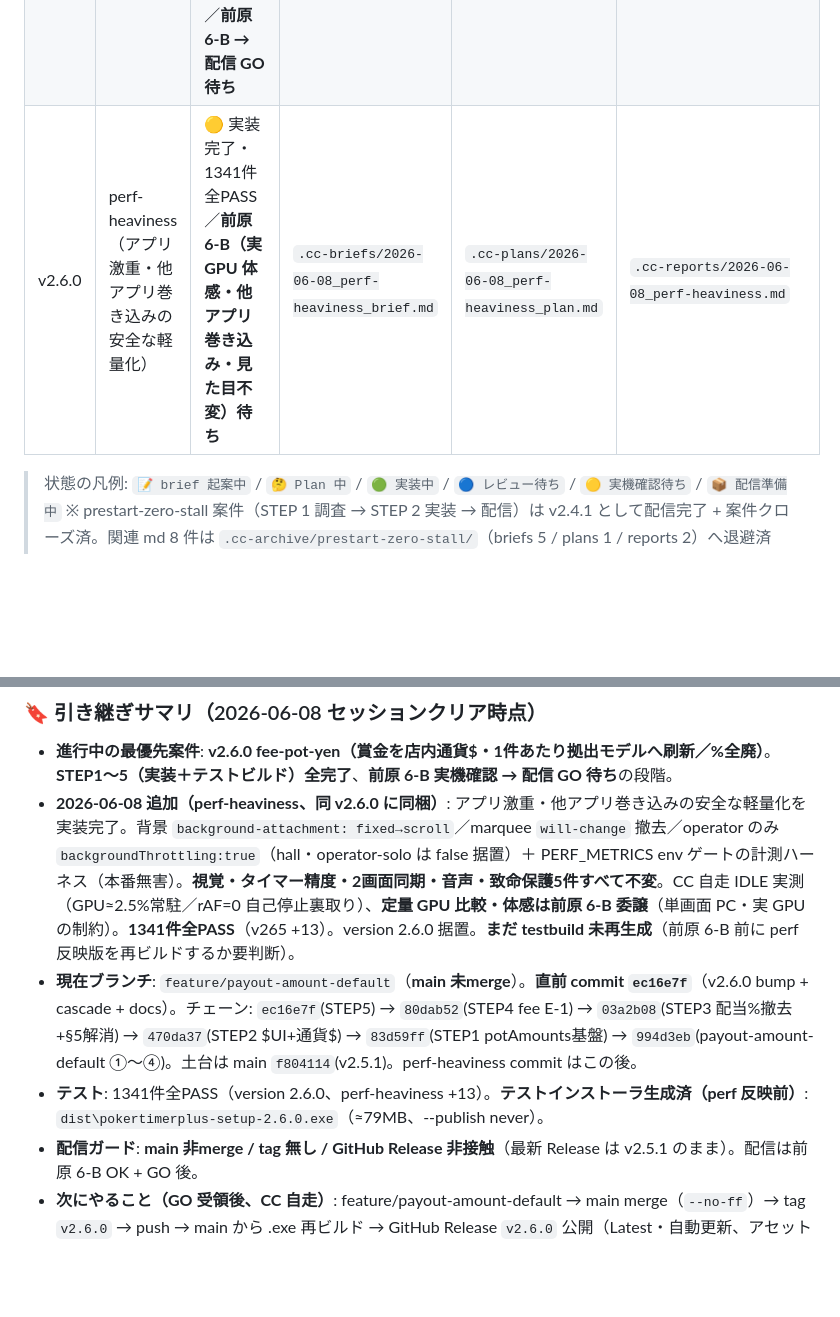
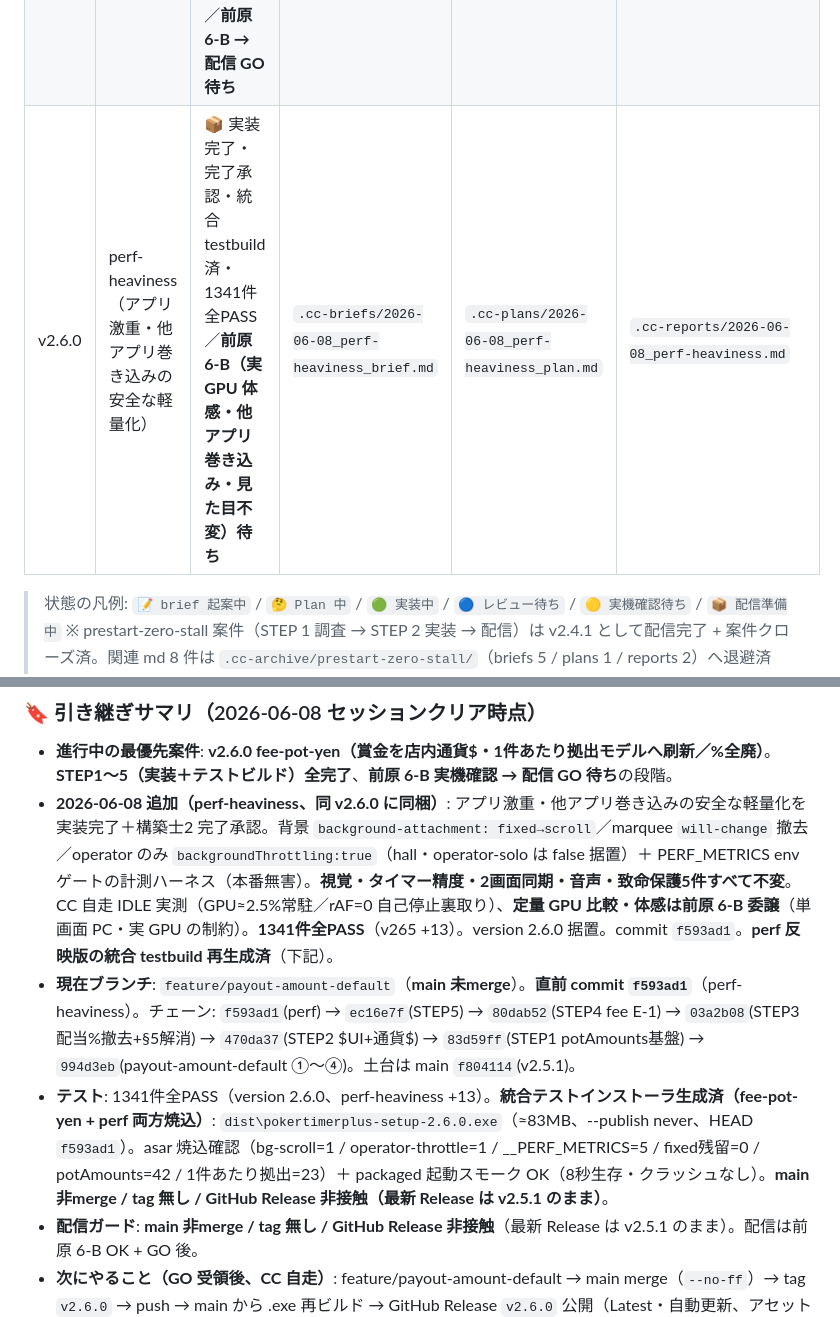
Before and after one commit to maetomo08020802-eng/PokerTimerPLUS, a Markdown page: PROGRESS.md, 2 parts joined by grey strips. Drawn GitHub-style; blank space fills up the shorter version.

Commit message:
docs(progress): perf-heaviness 完了承認 + 統合 testbuild 再生成を反映
- perf 反映版の統合テストビルド（fee-pot-yen + perf）再生成済、asar 焼込 + 起動スモーク OK
- オープン STEP / 直近の状態 / 累積統計（1341件）更新

Co-Authored-By: Claude Opus 4.8 (1M context) <noreply@anthropic.com>

```diff
--- a/PROGRESS.md
+++ b/PROGRESS.md
@@ -16,7 +16,7 @@
 |------------|-------------|------|-------|------|--------|
 | v2.5.2（予定） | payout-amount-default 修正（金額固定＋初期値金額＋％端数根治） | 🟢 確定部分1〜4 実装完了・1280件全PASS／**§5 前原 escalate 待ち** | `.cc-briefs/2026-06-07_payout-amount-default_brief.md` | `.cc-plans/2026-06-07_payout-amount-default_plan.md` | `.cc-reports/2026-06-07_payout-amount-default.md` |
 | v2.6.0 | fee-pot-yen 実装（店内通貨$・1件あたり拠出モデル／%全廃） | 📦 STEP1〜5 全完了・version 2.6.0 bump 済・テストビルド OK・1328件全PASS／**前原 6-B → 配信 GO 待ち** | `.cc-briefs/2026-06-07_fee-pot-yen_impl_brief.md` | `.cc-plans/2026-06-07_fee-pot-yen_plan.md` | `.cc-reports/2026-06-07_fee-pot-yen_step5_testbuild.md` |
-| v2.6.0 | perf-heaviness（アプリ激重・他アプリ巻き込みの安全な軽量化） | 🟡 実装完了・1341件全PASS／**前原 6-B（実 GPU 体感・他アプリ巻き込み・見た目不変）待ち** | `.cc-briefs/2026-06-08_perf-heaviness_brief.md` | `.cc-plans/2026-06-08_perf-heaviness_plan.md` | `.cc-reports/2026-06-08_perf-heaviness.md` |
+| v2.6.0 | perf-heaviness（アプリ激重・他アプリ巻き込みの安全な軽量化） | 📦 実装完了・完了承認・統合 testbuild 済・1341件全PASS／**前原 6-B（実 GPU 体感・他アプリ巻き込み・見た目不変）待ち** | `.cc-briefs/2026-06-08_perf-heaviness_brief.md` | `.cc-plans/2026-06-08_perf-heaviness_plan.md` | `.cc-reports/2026-06-08_perf-heaviness.md` |
 
 > 状態の凡例: `📝 brief 起案中` / `🤔 Plan 中` / `🟢 実装中` / `🔵 レビュー待ち` / `🟡 実機確認待ち` / `📦 配信準備中`
 > ※ prestart-zero-stall 案件（STEP 1 調査 → STEP 2 実装 → 配信）は v2.4.1 として配信完了 + 案件クローズ済。関連 md 8 件は `.cc-archive/prestart-zero-stall/`（briefs 5 / plans 1 / reports 2）へ退避済（2026-05-30）。
@@ -85,9 +85,9 @@
 
 ### 🔖 引き継ぎサマリ（2026-06-08 セッションクリア時点）
 - **進行中の最優先案件**: **v2.6.0 fee-pot-yen（賞金を店内通貨$・1件あたり拠出モデルへ刷新／%全廃）**。**STEP1〜5（実装＋テストビルド）全完了**、**前原 6-B 実機確認 → 配信 GO 待ち**の段階。
-- **2026-06-08 追加（perf-heaviness、同 v2.6.0 に同梱）**: アプリ激重・他アプリ巻き込みの安全な軽量化を実装完了。背景 `background-attachment: fixed→scroll`／marquee `will-change` 撤去／operator のみ `backgroundThrottling:true`（hall・operator-solo は false 据置）＋ PERF_METRICS env ゲートの計測ハーネス（本番無害）。**視覚・タイマー精度・2画面同期・音声・致命保護5件すべて不変**。CC 自走 IDLE 実測（GPU≈2.5%常駐／rAF=0 自己停止裏取り）、**定量 GPU 比較・体感は前原 6-B 委譲**（単画面 PC・実 GPU の制約）。**1341件全PASS**（v265 +13）。version 2.6.0 据置。**まだ testbuild 未再生成**（前原 6-B 前に perf 反映版を再ビルドするか要判断）。
-- **現在ブランチ**: `feature/payout-amount-default`（**main 未merge**）。**直前 commit `ec16e7f`**（v2.6.0 bump + cascade + docs）。チェーン: `ec16e7f`(STEP5) → `80dab52`(STEP4 fee E-1) → `03a2b08`(STEP3 配当%撤去+§5解消) → `470da37`(STEP2 $UI+通貨$) → `83d59ff`(STEP1 potAmounts基盤) → `994d3eb`(payout-amount-default ①〜④)。土台は main `f804114`(v2.5.1)。perf-heaviness commit はこの後。
-- **テスト**: 1341件全PASS（version 2.6.0、perf-heaviness +13）。**テストインストーラ生成済（perf 反映前）**: `dist\pokertimerplus-setup-2.6.0.exe`（≈79MB、--publish never）。
+- **2026-06-08 追加（perf-heaviness、同 v2.6.0 に同梱）**: アプリ激重・他アプリ巻き込みの安全な軽量化を実装完了＋構築士2 完了承認。背景 `background-attachment: fixed→scroll`／marquee `will-change` 撤去／operator のみ `backgroundThrottling:true`（hall・operator-solo は false 据置）＋ PERF_METRICS env ゲートの計測ハーネス（本番無害）。**視覚・タイマー精度・2画面同期・音声・致命保護5件すべて不変**。CC 自走 IDLE 実測（GPU≈2.5%常駐／rAF=0 自己停止裏取り）、**定量 GPU 比較・体感は前原 6-B 委譲**（単画面 PC・実 GPU の制約）。**1341件全PASS**（v265 +13）。version 2.6.0 据置。commit `f593ad1`。**perf 反映版の統合 testbuild 再生成済**（下記）。
+- **現在ブランチ**: `feature/payout-amount-default`（**main 未merge**）。**直前 commit `f593ad1`**（perf-heaviness）。チェーン: `f593ad1`(perf) → `ec16e7f`(STEP5) → `80dab52`(STEP4 fee E-1) → `03a2b08`(STEP3 配当%撤去+§5解消) → `470da37`(STEP2 $UI+通貨$) → `83d59ff`(STEP1 potAmounts基盤) → `994d3eb`(payout-amount-default ①〜④)。土台は main `f804114`(v2.5.1)。
+- **テスト**: 1341件全PASS（version 2.6.0、perf-heaviness +13）。**統合テストインストーラ生成済（fee-pot-yen + perf 両方焼込）**: `dist\pokertimerplus-setup-2.6.0.exe`（≈83MB、--publish never、HEAD `f593ad1`）。asar 焼込確認（bg-scroll=1 / operator-throttle=1 / __PERF_METRICS=5 / fixed残留=0 / potAmounts=42 / 1件あたり拠出=23）＋ packaged 起動スモーク OK（8秒生存・クラッシュなし）。**main 非merge / tag 無し / GitHub Release 非接触（最新 Release は v2.5.1 のまま）**。
 - **配信ガード**: **main 非merge / tag 無し / GitHub Release 非接触**（最新 Release は v2.5.1 のまま）。配信は前原 6-B OK + GO 後。
 - **次にやること（GO 受領後、CC 自走）**: feature/payout-amount-default → main merge（`--no-ff`）→ tag `v2.6.0` → push → main から .exe 再ビルド → GitHub Release `v2.6.0` 公開（Latest・自動更新、アセット latest.yml+setup.exe+.blockmap）→ 案件クローズ + md を `.cc-archive/fee-pot-yen/` へ退避 + feature ブランチ整理。
 - **前原 6-B（テストビルド `dist\pokertimerplus-setup-2.6.0.exe`）**: ①店内通貨$表示 / ②1件あたり$拠出×件数でプール / ③配当金額固定（ドリフトなし）/ ④%がどこにも無い / ⑤既存トーナメント移行（TOTAL POOL 数値不変・$表示、起動ログで中間%0/13 runtime 確認済）/ ⑥🔒・モーダル無し・¥フィー自由編集 / 追：2画面・音声・タイマー（v2.5.1 同等）。
```
